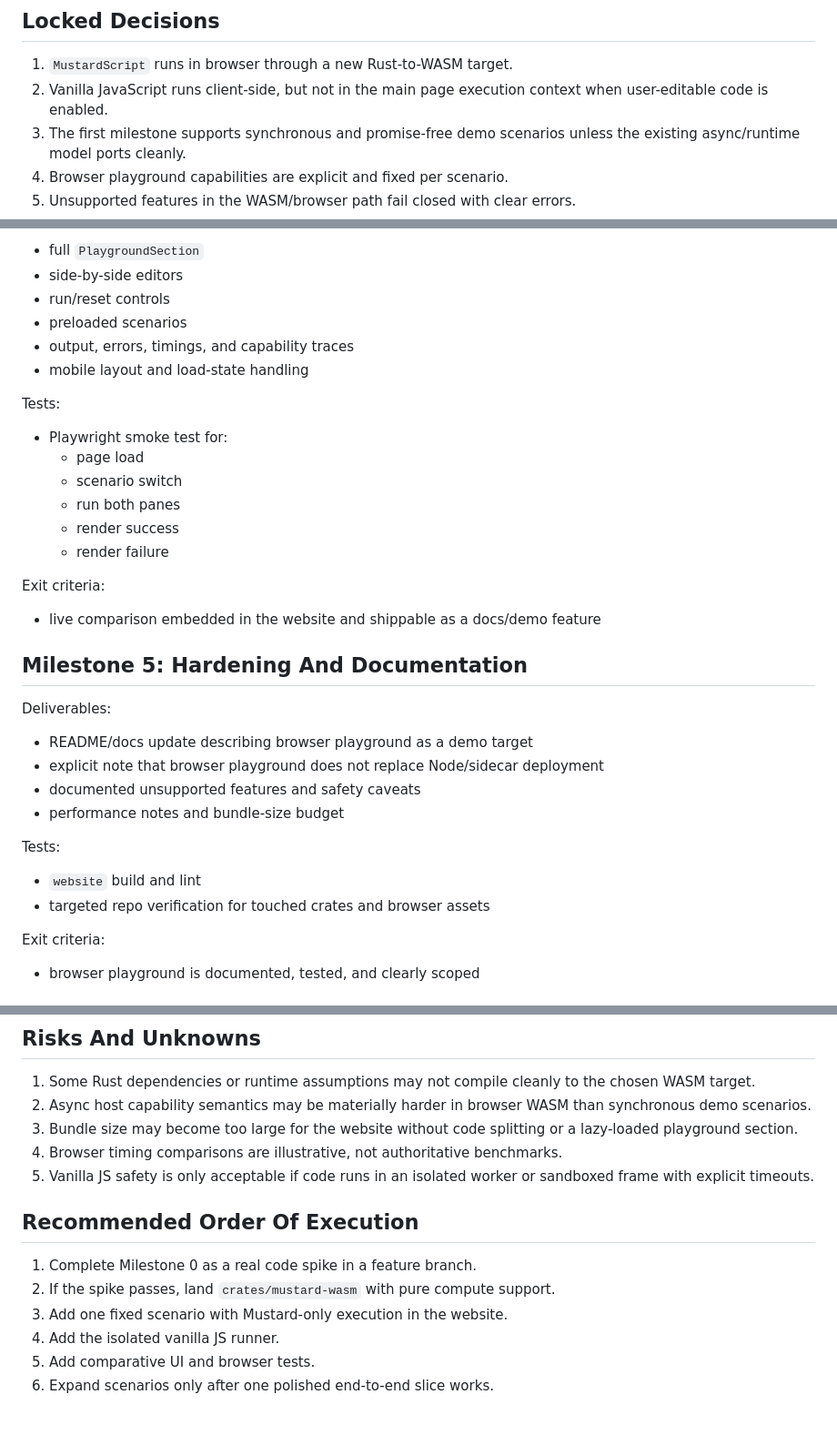
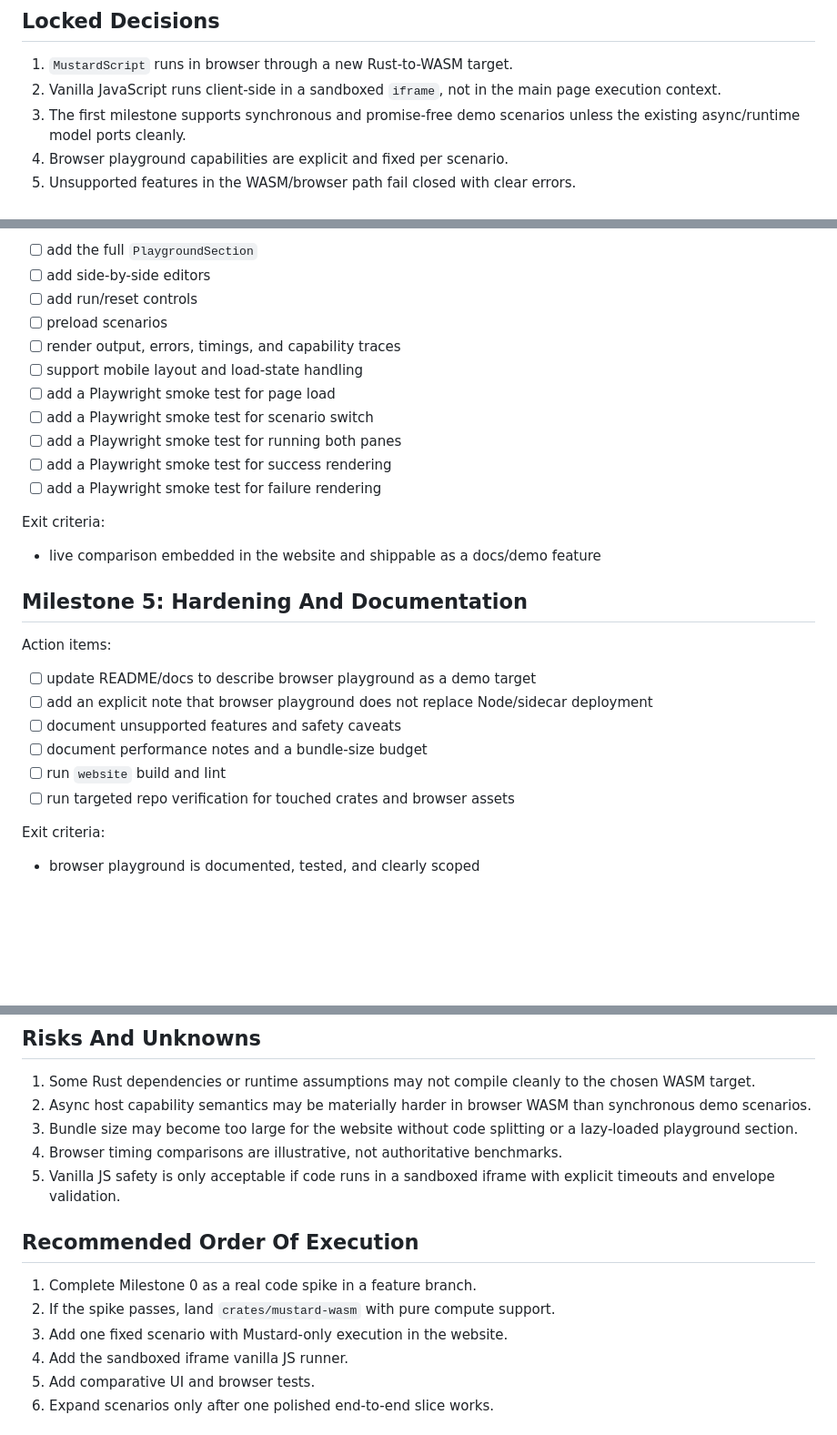
Before and after one commit to mustardscript/mustardscript, a Markdown page: plans/wasm-playground.md, 3 parts joined by grey strips. Shown at 91% size. GitHub-like rendering; blank space fills up the shorter version.

```diff
--- a/plans/wasm-playground.md
+++ b/plans/wasm-playground.md
@@ -53,8 +53,8 @@ unsafe JavaScript executor.
 ## Locked Decisions
 
 1. `MustardScript` runs in browser through a new Rust-to-WASM target.
-2. Vanilla JavaScript runs client-side, but not in the main page execution
-   context when user-editable code is enabled.
+2. Vanilla JavaScript runs client-side in a sandboxed `iframe`, not in the
+   main page execution context.
 3. The first milestone supports synchronous and promise-free demo scenarios
    unless the existing async/runtime model ports cleanly.
 4. Browser playground capabilities are explicit and fixed per scenario.
@@ -304,19 +302,15 @@ Deliverables:
 
-- full `PlaygroundSection`
-- side-by-side editors
-- run/reset controls
-- preloaded scenarios
-- output, errors, timings, and capability traces
-- mobile layout and load-state handling
-
-Tests:
-
-- Playwright smoke test for:
-  - page load
-  - scenario switch
-  - run both panes
-  - render success
-  - render failure
+- [ ] add the full `PlaygroundSection`
+- [ ] add side-by-side editors
+- [ ] add run/reset controls
+- [ ] preload scenarios
+- [ ] render output, errors, timings, and capability traces
+- [ ] support mobile layout and load-state handling
+- [ ] add a Playwright smoke test for page load
+- [ ] add a Playwright smoke test for scenario switch
+- [ ] add a Playwright smoke test for running both panes
+- [ ] add a Playwright smoke test for success rendering
+- [ ] add a Playwright smoke test for failure rendering
 
 Exit criteria:
 
@@ -324,17 +318,14 @@ Exit criteria:
 
 ## Milestone 5: Hardening And Documentation
 
-Deliverables:
+Action items:
 
-- README/docs update describing browser playground as a demo target
-- explicit note that browser playground does not replace Node/sidecar deployment
-- documented unsupported features and safety caveats
-- performance notes and bundle-size budget
-
-Tests:
-
-- `website` build and lint
-- targeted repo verification for touched crates and browser assets
+- [ ] update README/docs to describe browser playground as a demo target
+- [ ] add an explicit note that browser playground does not replace Node/sidecar deployment
+- [ ] document unsupported features and safety caveats
+- [ ] document performance notes and a bundle-size budget
+- [ ] run `website` build and lint
+- [ ] run targeted repo verification for touched crates and browser assets
 
 Exit criteria:
 
@@ -397,15 +388,15 @@ Broader verification before claiming the feature complete:
 3. Bundle size may become too large for the website without code splitting or a
    lazy-loaded playground section.
 4. Browser timing comparisons are illustrative, not authoritative benchmarks.
-5. Vanilla JS safety is only acceptable if code runs in an isolated worker or
-   sandboxed frame with explicit timeouts.
+5. Vanilla JS safety is only acceptable if code runs in a sandboxed iframe with
+   explicit timeouts and envelope validation.
 
 ## Recommended Order Of Execution
 
 1. Complete Milestone 0 as a real code spike in a feature branch.
 2. If the spike passes, land `crates/mustard-wasm` with pure compute support.
 3. Add one fixed scenario with Mustard-only execution in the website.
-4. Add the isolated vanilla JS runner.
+4. Add the sandboxed iframe vanilla JS runner.
 5. Add comparative UI and browser tests.
 6. Expand scenarios only after one polished end-to-end slice works.
 
```
Also changed, not shown: other parts of plans/wasm-playground.md (+49 -51 lines).
